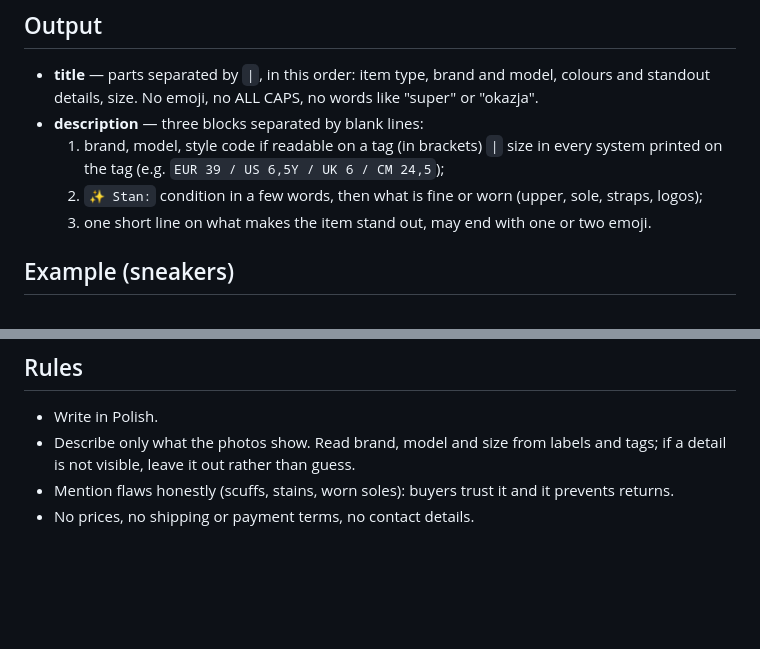
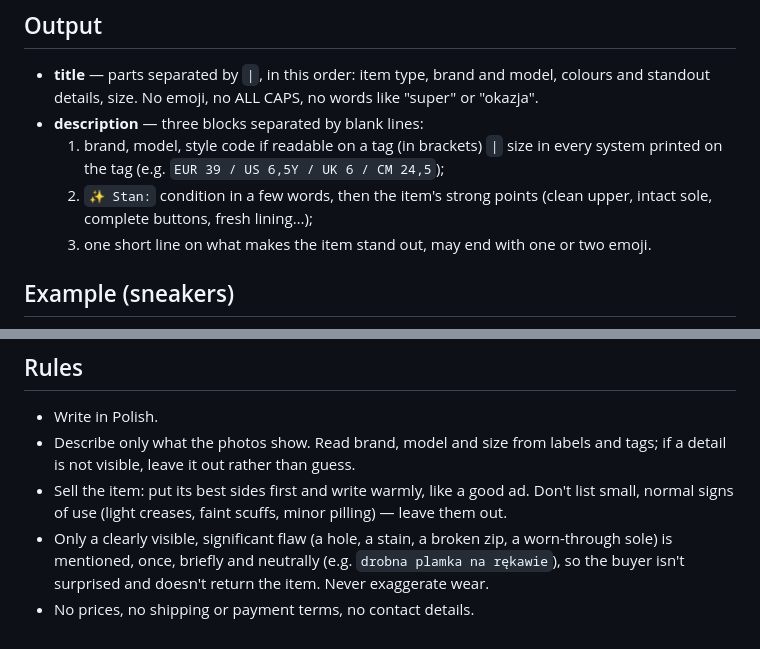
Before and after one commit to py-py/vinted, a Markdown page: prompts/listing.md, 2 parts joined by grey strips. Drawn GitHub-style; blank space fills up the shorter version.

Commit message:
feature/ai-notes: Make listing descriptions more sales-focused

```diff
--- a/prompts/listing.md
+++ b/prompts/listing.md
@@ -22,8 +22,8 @@ any language; the listing stays in Polish.
 - **description** — three blocks separated by blank lines:
   1. brand, model, style code if readable on a tag (in brackets) ` | ` size in every system
      printed on the tag (e.g. `EUR 39 / US 6,5Y / UK 6 / CM 24,5`);
-  2. `✨ Stan:` condition in a few words, then what is fine or worn (upper, sole, straps,
-     logos);
+  2. `✨ Stan:` condition in a few words, then the item's strong points (clean upper,
+     intact sole, complete buttons, fresh lining…);
   3. one short line on what makes the item stand out, may end with one or two emoji.
 
 ## Example (sneakers)
@@ -72,5 +72,9 @@ A wrong size or model means a return, so these two must be exact.
 - Write in Polish.
 - Describe only what the photos show. Read brand, model and size from labels and tags; if a
   detail is not visible, leave it out rather than guess.
-- Mention flaws honestly (scuffs, stains, worn soles): buyers trust it and it prevents returns.
+- Sell the item: put its best sides first and write warmly, like a good ad. Don't list small,
+  normal signs of use (light creases, faint scuffs, minor pilling) — leave them out.
+- Only a clearly visible, significant flaw (a hole, a stain, a broken zip, a worn-through
+  sole) is mentioned, once, briefly and neutrally (e.g. `drobna plamka na rękawie`), so the
+  buyer isn't surprised and doesn't return the item. Never exaggerate wear.
 - No prices, no shipping or payment terms, no contact details.
```
